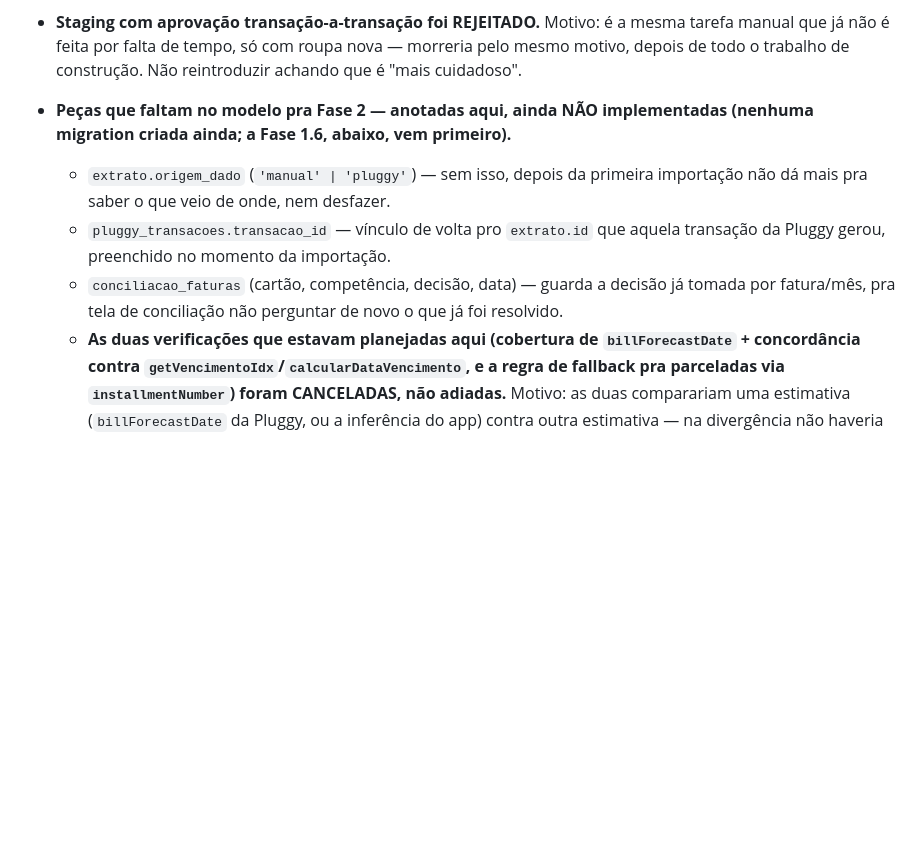
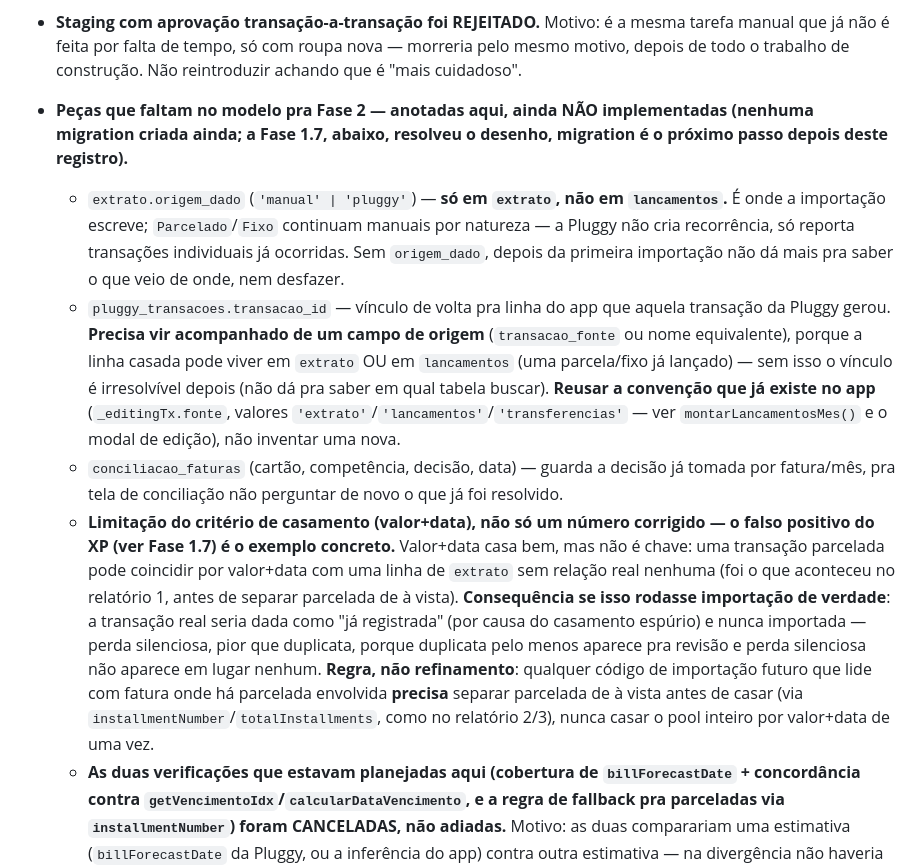
Before and after one commit to jppaim13/Finance, a Markdown page: CLAUDE.md, the part around the change. Drawn GitHub-style; blank space fills up the shorter version.

Commit message:
Resolve desenho de transacao_id/origem_dado antes da migration
pluggy_transacoes.transacao_id precisa vir acompanhado de um campo de
origem (transacao_fonte), porque a linha casada pode viver em extrato
OU lancamentos -- sem isso o vinculo e irresolvivel depois. Reusa a
convencao ja existente no app (_editingTx.fonte: 'extrato' /
'lancamentos' / 'transferencias'), nao inventa uma nova.

origem_dado fica so em extrato -- e onde a importacao escreve;
Parcelado/Fixo continuam manuais por natureza, a Pluggy nao cria
recorrencia.

Registra o falso positivo do XP (Fase 1.7) como limitacao do CRITERIO
de casamento, nao so correcao de numero: valor+data casa bem mas nao e
chave. Se importacao rodasse sobre o relatorio 1 (sem separar
parcelada de a vista), a transacao real seria dada como ja registrada
e nunca importada -- perda silenciosa. Vira regra, nao refinamento:
importacao futura com parcelada envolvida precisa separar parcelada de
a vista antes de casar.

Co-Authored-By: Claude Sonnet 5 <noreply@anthropic.com>

```diff
--- a/CLAUDE.md
+++ b/CLAUDE.md
@@ -156,10 +156,11 @@ Registrado depois da Fase 1 rodar contra os 5 bancos reais e a coluna de diferen
 
 - **Staging com aprovação transação-a-transação foi REJEITADO.** Motivo: é a mesma tarefa manual que já não é feita por falta de tempo, só com roupa nova — morreria pelo mesmo motivo, depois de todo o trabalho de construção. Não reintroduzir achando que é "mais cuidadoso".
 
-- **Peças que faltam no modelo pra Fase 2 — anotadas aqui, ainda NÃO implementadas (nenhuma migration criada ainda; a Fase 1.6, abaixo, vem primeiro).**
-  - `extrato.origem_dado` (`'manual' | 'pluggy'`) — sem isso, depois da primeira importação não dá mais pra saber o que veio de onde, nem desfazer.
-  - `pluggy_transacoes.transacao_id` — vínculo de volta pro `extrato.id` que aquela transação da Pluggy gerou, preenchido no momento da importação.
+- **Peças que faltam no modelo pra Fase 2 — anotadas aqui, ainda NÃO implementadas (nenhuma migration criada ainda; a Fase 1.7, abaixo, resolveu o desenho, migration é o próximo passo depois deste registro).**
+  - `extrato.origem_dado` (`'manual' | 'pluggy'`) — **só em `extrato`, não em `lancamentos`.** É onde a importação escreve; `Parcelado`/`Fixo` continuam manuais por natureza — a Pluggy não cria recorrência, só reporta transações individuais já ocorridas. Sem `origem_dado`, depois da primeira importação não dá mais pra saber o que veio de onde, nem desfazer.
+  - `pluggy_transacoes.transacao_id` — vínculo de volta pra linha do app que aquela transação da Pluggy gerou. **Precisa vir acompanhado de um campo de origem** (`transacao_fonte` ou nome equivalente), porque a linha casada pode viver em `extrato` OU em `lancamentos` (uma parcela/fixo já lançado) — sem isso o vínculo é irresolvível depois (não dá pra saber em qual tabela buscar). **Reusar a convenção que já existe no app** (`_editingTx.fonte`, valores `'extrato'`/`'lancamentos'`/`'transferencias'` — ver `montarLancamentosMes()` e o modal de edição), não inventar uma nova.
   - `conciliacao_faturas` (cartão, competência, decisão, data) — guarda a decisão já tomada por fatura/mês, pra tela de conciliação não perguntar de novo o que já foi resolvido.
+  - **Limitação do critério de casamento (valor+data), não só um número corrigido — o falso positivo do XP (ver Fase 1.7) é o exemplo concreto.** Valor+data casa bem, mas não é chave: uma transação parcelada pode coincidir por valor+data com uma linha de `extrato` sem relação real nenhuma (foi o que aconteceu no relatório 1, antes de separar parcelada de à vista). **Consequência se isso rodasse importação de verdade**: a transação real seria dada como "já registrada" (por causa do casamento espúrio) e nunca importada — perda silenciosa, pior que duplicata, porque duplicata pelo menos aparece pra revisão e perda silenciosa não aparece em lugar nenhum. **Regra, não refinamento**: qualquer código de importação futuro que lide com fatura onde há parcelada envolvida **precisa** separar parcelada de à vista antes de casar (via `installmentNumber`/`totalInstallments`, como no relatório 2/3), nunca casar o pool inteiro por valor+data de uma vez.
   - **As duas verificações que estavam planejadas aqui (cobertura de `billForecastDate` + concordância contra `getVencimentoIdx`/`calcularDataVencimento`, e a regra de fallback pra parceladas via `installmentNumber`) foram CANCELADAS, não adiadas.** Motivo: as duas comparariam uma estimativa (`billForecastDate` da Pluggy, ou a inferência do app) contra outra estimativa — na divergência não haveria árbitro pra saber qual acreditar. O endpoint `/bills` (ver abaixo) torna essa aproximação inteira desnecessária: `totalAmount`/`dueDate` vêm do emissor, não são estimados. Substituídas pelas três verificações da Fase 1.6.
 
 - **A Pluggy tem endpoint dedicado de fatura (`GET /bills?accountId=...`) — muda a direção assumida acima de "somar transações + aproximar por `billForecastDate`" para "buscar a fatura real do emissor".** Confirmado via documentação oficial (`docs.pluggy.ai/reference/bills-list`). Devolve por fatura: `id`, `dueDate` (vencimento real, não calculado), `billClosingDate` (fechamento real), `totalAmount`, `minimumPaymentAmount`, `allowsInstallments`, `financeCharges[]` (juros/multa) e `payments[]` (pagamentos já registrados pelo emissor). Isso é estritamente melhor que reconstruir o total somando `pluggy_transacoes` — é o número que o próprio banco/cartão reporta, já líquido de pagamentos. Ver Fase 1.6, abaixo, pro plano de sincronização.
```
